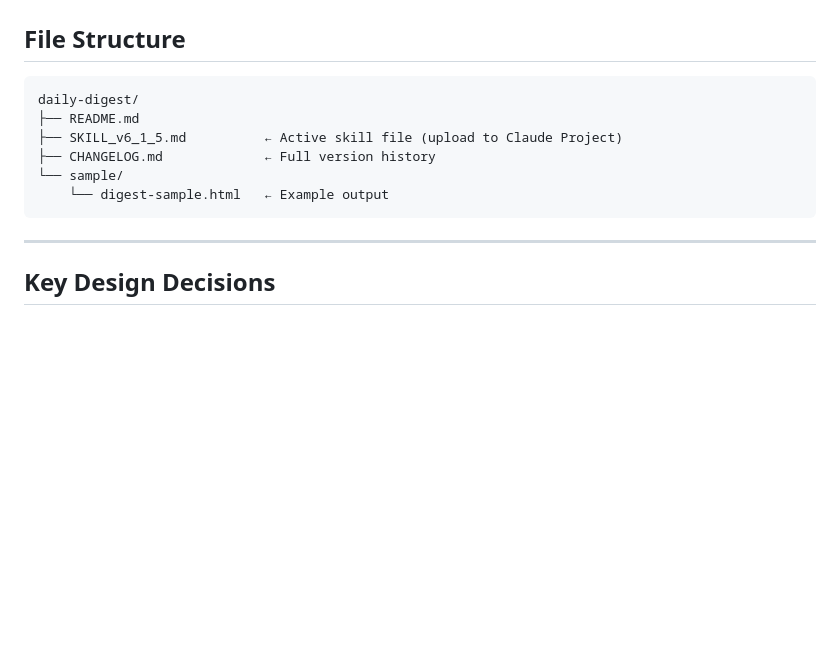
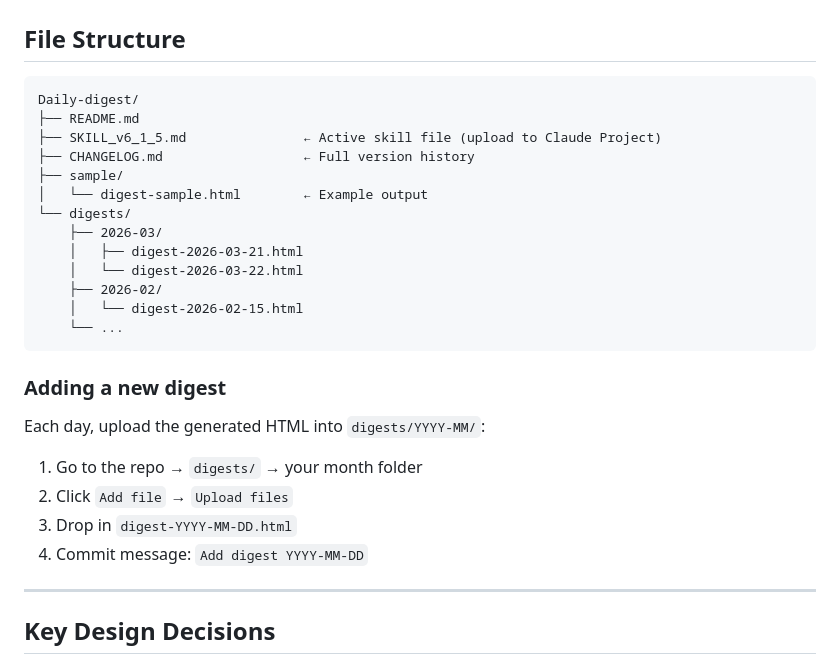
Before and after one commit to Eaglemamba/Daily-digest, a Markdown page: README.md, the part around the change. GitHub-like rendering; blank space fills up the shorter version.

````diff
--- a/README.md
+++ b/README.md
@@ -112,13 +112,29 @@ The export modal formats selected articles for pasting directly into:
 ## File Structure
 
 ```
-daily-digest/
+Daily-digest/
 ├── README.md
-├── SKILL_v6_1_5.md          ← Active skill file (upload to Claude Project)
-├── CHANGELOG.md             ← Full version history
-└── sample/
-    └── digest-sample.html   ← Example output
+├── SKILL_v6_1_5.md               ← Active skill file (upload to Claude Project)
+├── CHANGELOG.md                  ← Full version history
+├── sample/
+│   └── digest-sample.html        ← Example output
+└── digests/
+    ├── 2026-03/
+    │   ├── digest-2026-03-21.html
+    │   └── digest-2026-03-22.html
+    ├── 2026-02/
+    │   └── digest-2026-02-15.html
+    └── ...
 ```
+
+### Adding a new digest
+
+Each day, upload the generated HTML into `digests/YYYY-MM/`:
+
+1. Go to the repo → `digests/` → your month folder
+2. Click `Add file` → `Upload files`
+3. Drop in `digest-YYYY-MM-DD.html`
+4. Commit message: `Add digest YYYY-MM-DD`
 
 ---
 
````
